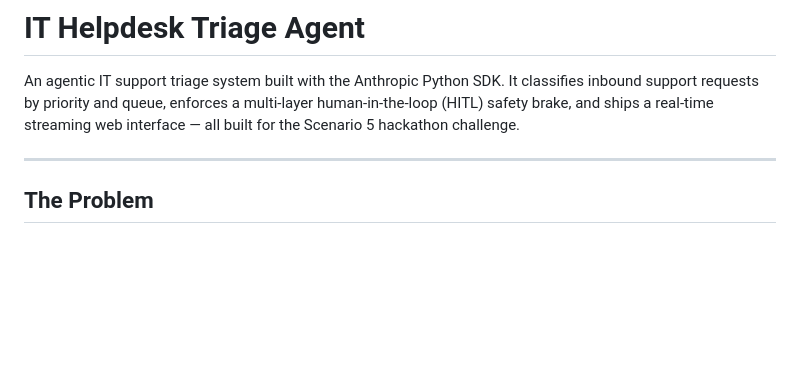
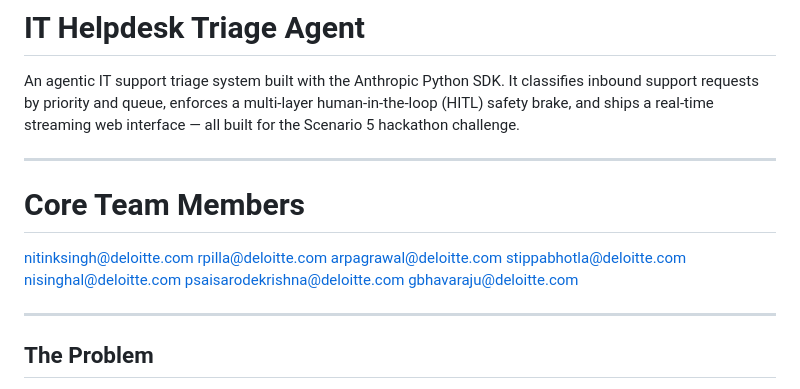
Before and after one commit to knitinsingh-github/agentic-solution-34, a Markdown page: README.md, the part around the change. Drawn GitHub-style; blank space fills up the shorter version.

```diff
--- a/README.md
+++ b/README.md
@@ -1,6 +1,18 @@
 # IT Helpdesk Triage Agent
 
 An agentic IT support triage system built with the Anthropic Python SDK. It classifies inbound support requests by priority and queue, enforces a multi-layer human-in-the-loop (HITL) safety brake, and ships a real-time streaming web interface — all built for the Scenario 5 hackathon challenge.
+
+---
+
+# Core Team Members
+
+nitinksingh@deloitte.com
+rpilla@deloitte.com
+arpagrawal@deloitte.com
+stippabhotla@deloitte.com
+nisinghal@deloitte.com
+psaisarodekrishna@deloitte.com
+gbhavaraju@deloitte.com
 
 ---
 
```
